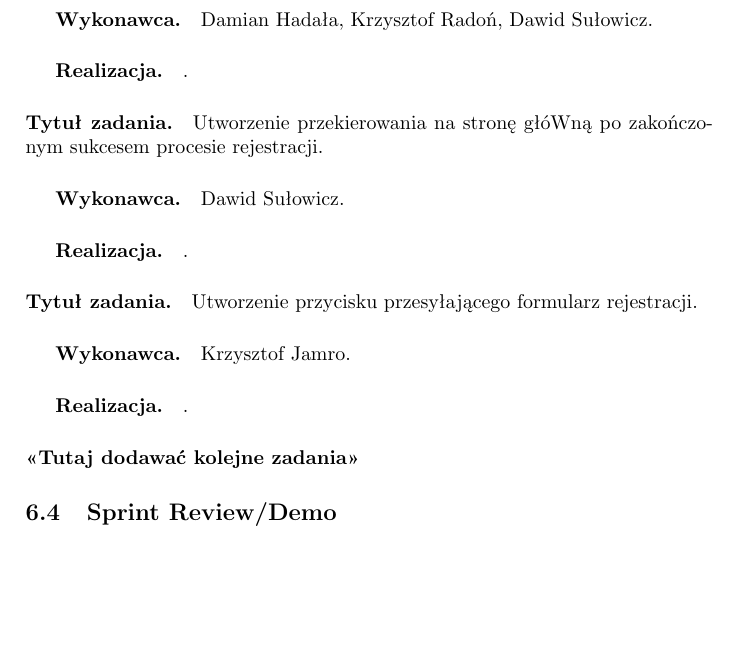
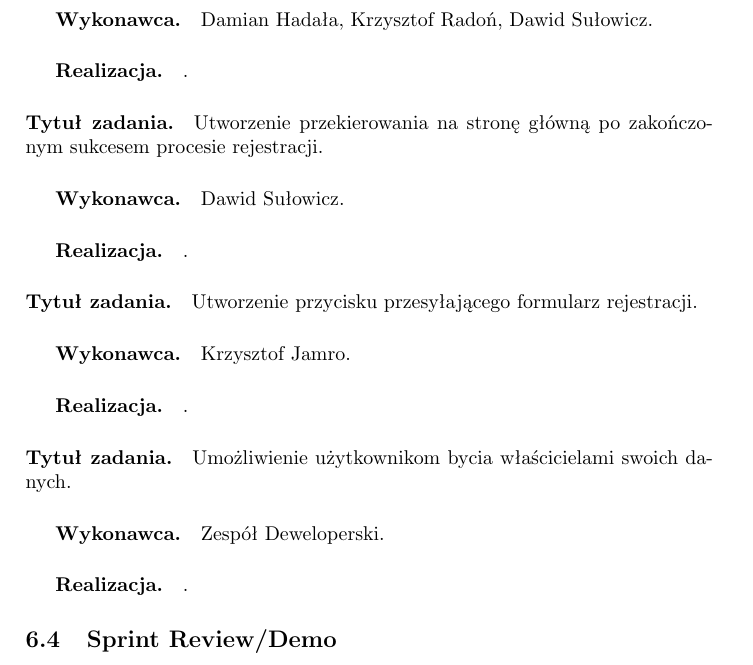
Before and after one commit to dh94martian/Aplikacja-Memorize-, a LaTeX document (documentation/zpi_memorize.tex): part of page 27 of 29, cut so that both start at the same text, the shorter picture padded with empty space. Compiled offline with pdfLaTeX; the source files are stored in an older character set and shown here as Unicode.

Commit message:
Documentation update

```diff
--- a/documentation/zpi_memorize.tex
+++ b/documentation/zpi_memorize.tex
@@ -725,7 +725,7 @@
 \subparagraph{Wykonawca.} Damian Hadała, Krzysztof Radoń, Dawid Sułowicz.
 \subparagraph{Realizacja.} .
 
-\paragraph{Tytuł zadania.} Utworzenie przekierowania na stronę głóWną po zakończonym sukcesem procesie rejestracji.
+\paragraph{Tytuł zadania.} Utworzenie przekierowania na stronę główną po zakończonym sukcesem procesie rejestracji.
 \subparagraph{Wykonawca.} Dawid Sułowicz.
 \subparagraph{Realizacja.} .
 
@@ -733,8 +733,9 @@
 \subparagraph{Wykonawca.} Krzysztof Jamro.
 \subparagraph{Realizacja.} .
 
-\paragraph{<<Tutaj dodawać kolejne zadania>>}
-
+\paragraph{Tytuł zadania.} Umożliwienie użytkownikom bycia właścicielami swoich danych.
+\subparagraph{Wykonawca.} Zespół Deweloperski.
+\subparagraph{Realizacja.} .
 
 \subsection{Sprint Review/Demo}
 <<Sprawozdanie z przeglądu Sprint'u -- czy założony cel (przyrost) został osiągnięty oraz czy wszystkie zaplanowane Backlog Item'y zostały zrealizowane? Demostracja przyrostu produktu>>.
```
Also changed, not shown: documentation/zpi_memorize.pdf.
